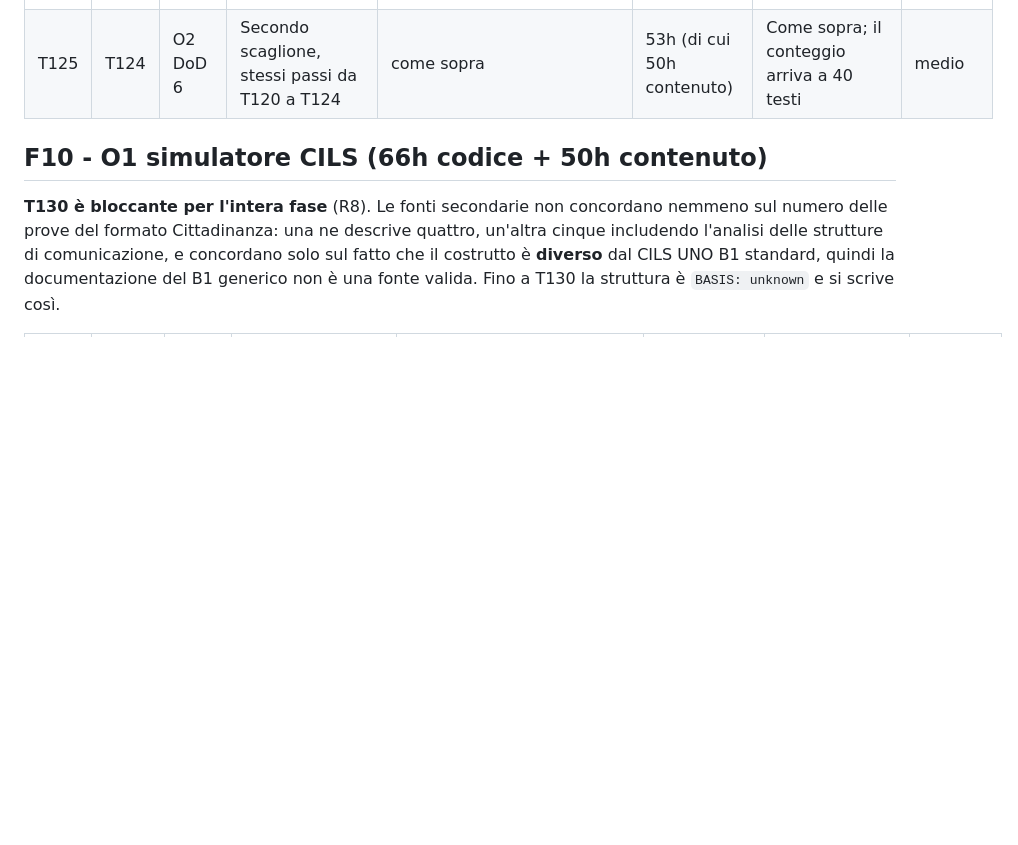
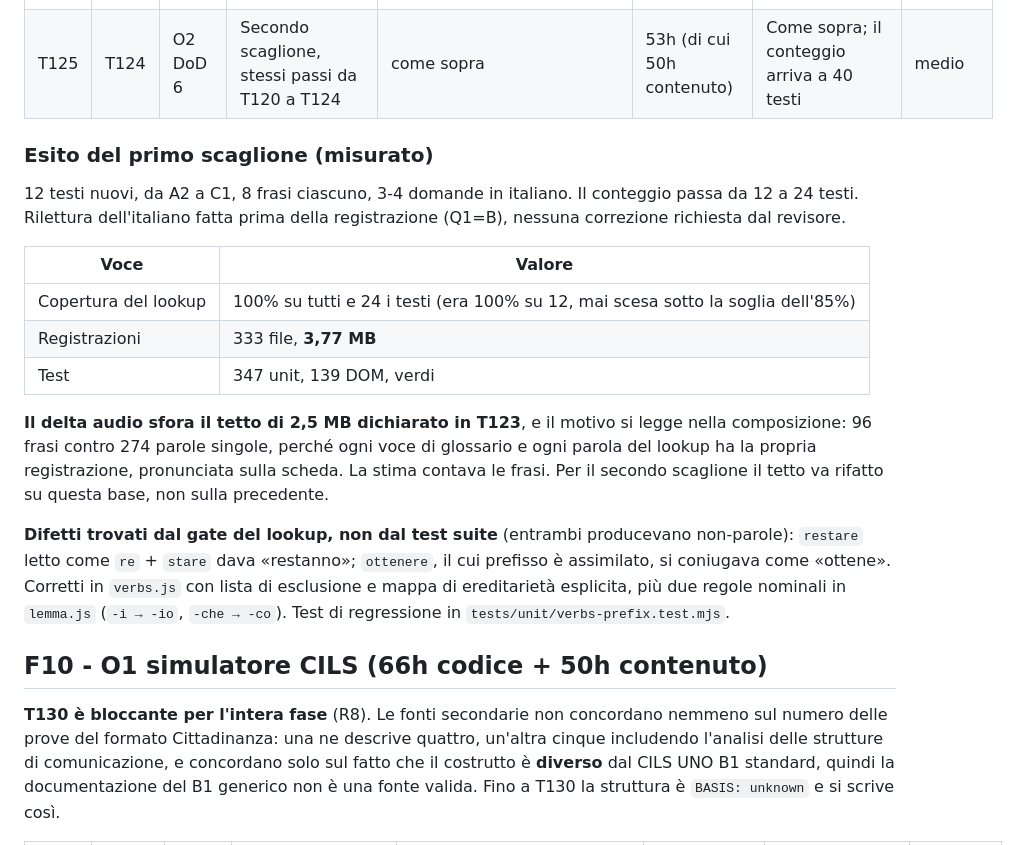
Before and after one commit to AndreaBonn/impara-italiano, a Markdown page: specs/002-corso-irrinunciabile/tasks.md, the part around the change. Drawn GitHub-style; blank space fills up the shorter version.

Commit message:
docs(plan): record the first reading batch and the audio budget overrun
The 2.5 MB ceiling counted sentences; the batch records every lookup word too,
which is 274 of the 370 files. The next batch needs the ceiling rebuilt on
that basis rather than the old one.

```diff
--- a/specs/002-corso-irrinunciabile/tasks.md
+++ b/specs/002-corso-irrinunciabile/tasks.md
@@ -212,6 +212,30 @@ conferma il ritmo dichiarato.
 | T124 | T123 | O2 DoD 2 | Copertura del lookup sui testi nuovi | `scripts/check_lookup.mjs` | 3h | Il gate resta sopra la soglia di T030 anche sui 12 testi nuovi; se scende, si estende `glossIt` finché non risale | medio |
 | T125 | T124 | O2 DoD 6 | Secondo scaglione, stessi passi da T120 a T124 | come sopra | 53h (di cui 50h contenuto) | Come sopra; il conteggio arriva a 40 testi | medio |
 
+### Esito del primo scaglione (misurato)
+
+12 testi nuovi, da A2 a C1, 8 frasi ciascuno, 3-4 domande in italiano. Il conteggio
+passa da 12 a 24 testi. Rilettura dell'italiano fatta prima della registrazione (Q1=B),
+nessuna correzione richiesta dal revisore.
+
+| Voce | Valore |
+|---|---|
+| Copertura del lookup | 100% su tutti e 24 i testi (era 100% su 12, mai scesa sotto la soglia dell'85%) |
+| Registrazioni | 333 file, **3,77 MB** |
+| Test | 347 unit, 139 DOM, verdi |
+
+**Il delta audio sfora il tetto di 2,5 MB dichiarato in T123**, e il motivo si legge nella
+composizione: 96 frasi contro 274 parole singole, perché ogni voce di glossario e ogni
+parola del lookup ha la propria registrazione, pronunciata sulla scheda. La stima
+contava le frasi. Per il secondo scaglione il tetto va rifatto su questa base, non
+sulla precedente.
+
+**Difetti trovati dal gate del lookup, non dal test suite** (entrambi producevano
+non-parole): `restare` letto come `re` + `stare` dava «restanno»; `ottenere`, il cui
+prefisso è assimilato, si coniugava come «ottene». Corretti in `verbs.js` con lista di
+esclusione e mappa di ereditarietà esplicita, più due regole nominali in `lemma.js`
+(`-i → -io`, `-che → -co`). Test di regressione in `tests/unit/verbs-prefix.test.mjs`.
+
 ## F10 - O1 simulatore CILS (66h codice + 50h contenuto)
 
 **T130 è bloccante per l'intera fase** (R8). Le fonti secondarie non concordano nemmeno sul
```
